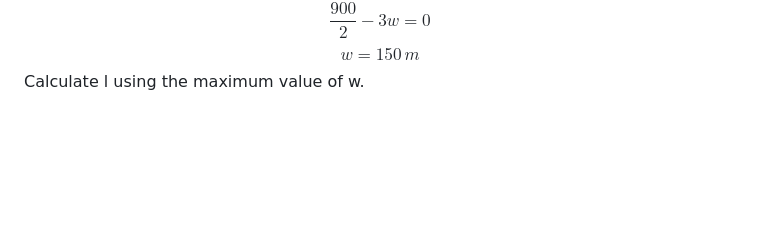
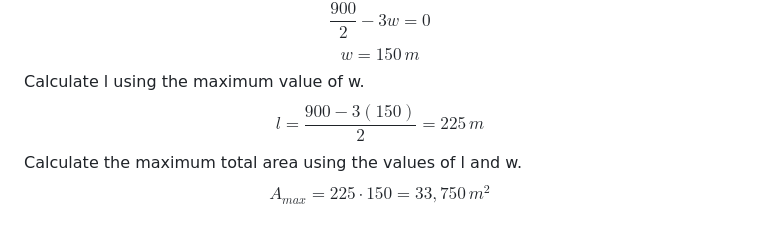
Before and after one commit to 0x7x/markdowngeneration, a Markdown page: public/math.md, the part around the change. Drawn GitHub-style; blank space fills up the shorter version.

```diff
--- a/public/math.md
+++ b/public/math.md
@@ -124,3 +124,10 @@ $$
 w = 150 \, m
 $$
 Calculate l using the maximum value of w.
+$$
+l = \frac{900 - 3(150)}{2} = 225 \, m
+$$
+Calculate the maximum total area using the values of l and w.
+$$
+A_{max} = 225 \cdot 150 = 33,750 \, m^2
+$$
```
